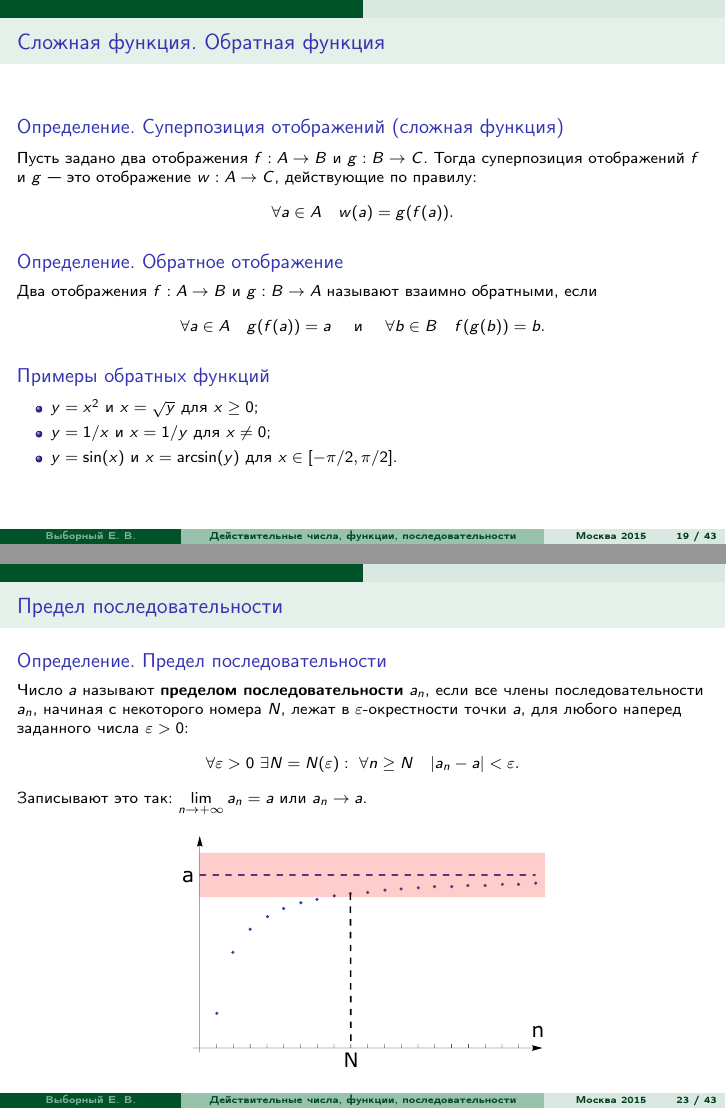
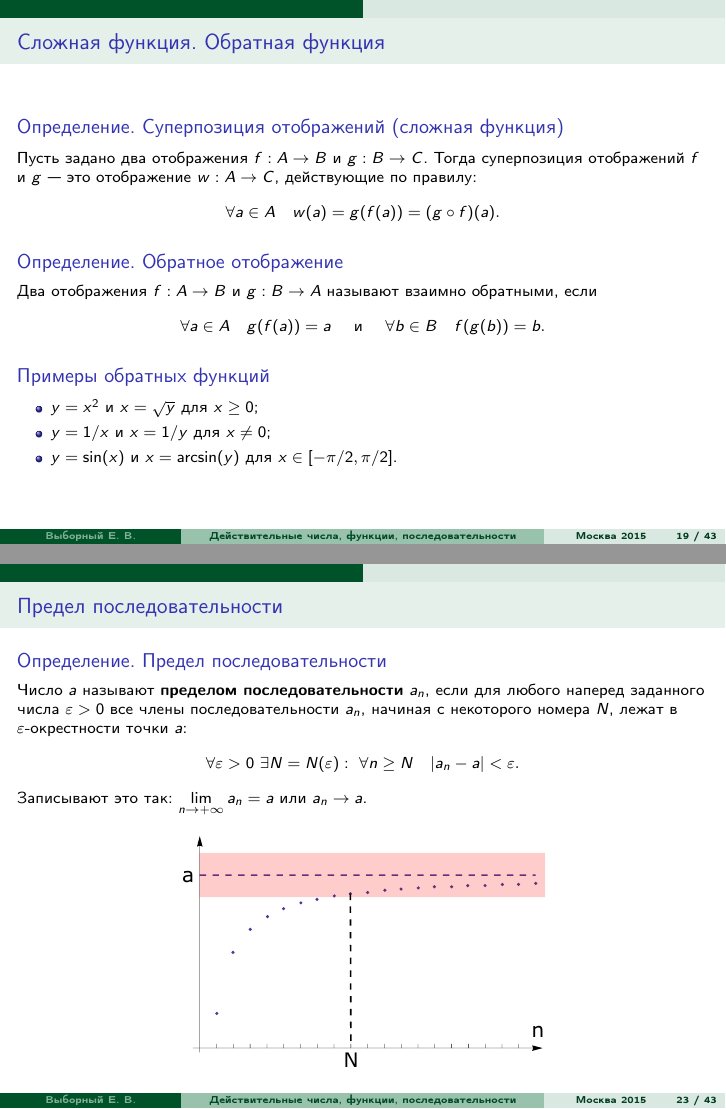
Before and after one commit to evybornyi/analysis-lecture-slides, LaTeX slides (Тема 1 (Введение, последовательности)/Выборный презентация 1.tex): pages 37 and 44 of 72, joined at a grey line. Compiled offline with pdfLaTeX.

Commit message:
небольшие правки

```diff
--- a/Тема 1 (Введение, последовательности)/Выборный презентация 1.tex
+++ b/Тема 1 (Введение, последовательности)/Выборный презентация 1.tex
@@ -457,7 +457,7 @@ $$u^{-1}(4) = \{ -2,\ 2 \}, \quad u^{-1}(5) = \emptyset.$$
 \begin{frame}{Сложная функция. Обратная функция}
 \begin{block}{Определение. Суперпозиция отображений (сложная функция)}
 Пусть задано два отображения  $f: A \rightarrow B$ и  $g: B \rightarrow C$. Тогда суперпозиция отображений  $f$ и $g$ --- это отображение $w: A \rightarrow C$, действующие по правилу:
-$$\forall a \in A \quad w(a) = g(f(a)).$$
+$$\forall a \in A \quad w(a) = g(f(a))=(g\circ f)(a).$$
 \end{block}
 \pause
 \begin{block}{Определение. Обратное отображение}
@@ -537,7 +537,7 @@ $$\forall a \in A \quad  g(f(a))=a
 \begin{frame}{Предел последовательности}
 
 \begin{block}{Определение. Предел последовательности}
-Число $a$ называют {\bf пределом последовательности} $a_n$, если все члены последовательности $a_n$, начиная с некоторого номера $N$, лежат в $\varepsilon$-окрестности точки $a$, для любого наперед заданного числа $\varepsilon>0$:
+Число $a$ называют {\bf пределом последовательности} $a_n$, если для любого наперед заданного числа $\varepsilon>0$ все члены последовательности $a_n$, начиная с некоторого номера $N$, лежат в $\varepsilon$-окрестности точки $a$:
 $$\forall \varepsilon>0\ \exists N=N(\varepsilon):\ \forall n\ge N \quad |a_n-a|<\varepsilon.$$
 Записывают это так: $\lim\limits_{n\to +\infty} a_n = a$ или $a_n\to a$.
 \end{block}
```
Also changed, not shown: Тема 1 (Введение, последовательности)/Выборный презентация 1.tex (2 more changed lines).
